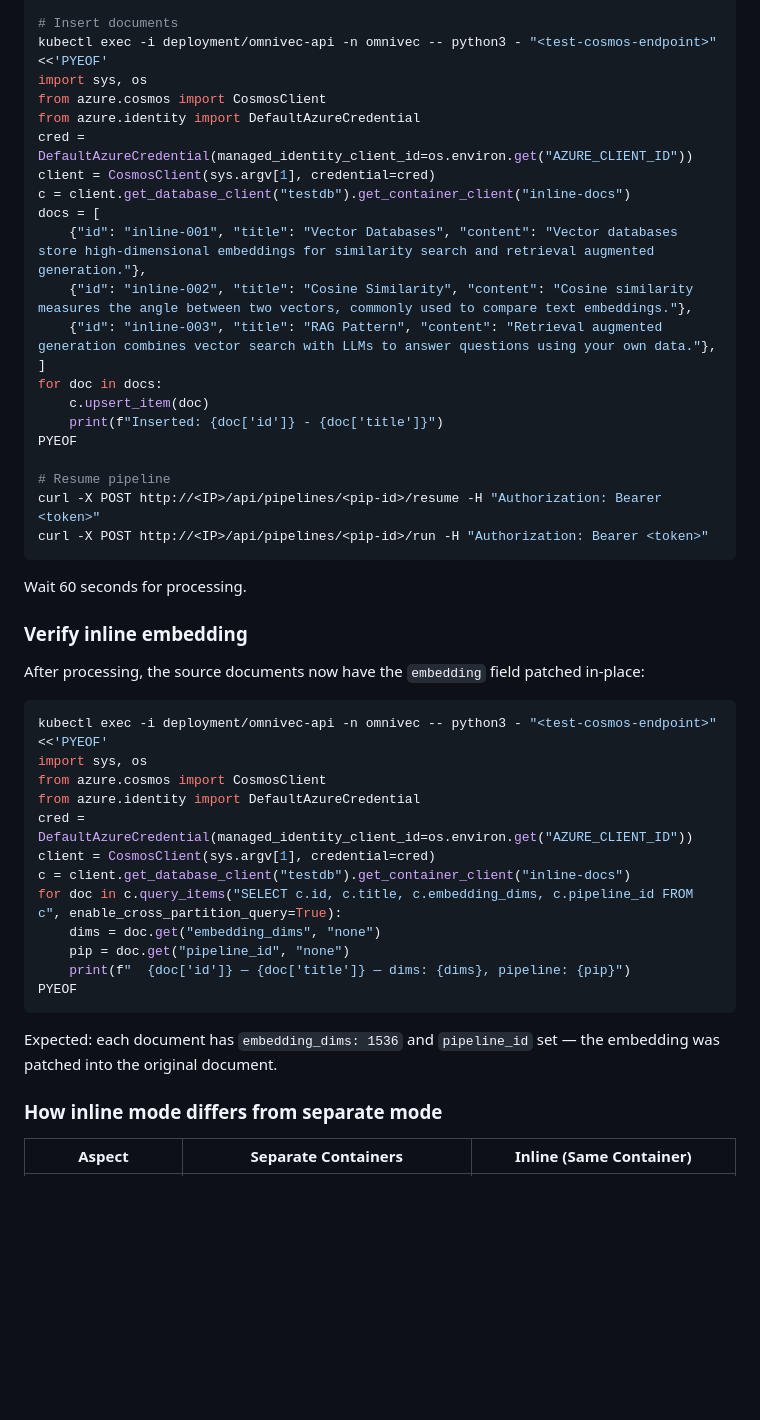
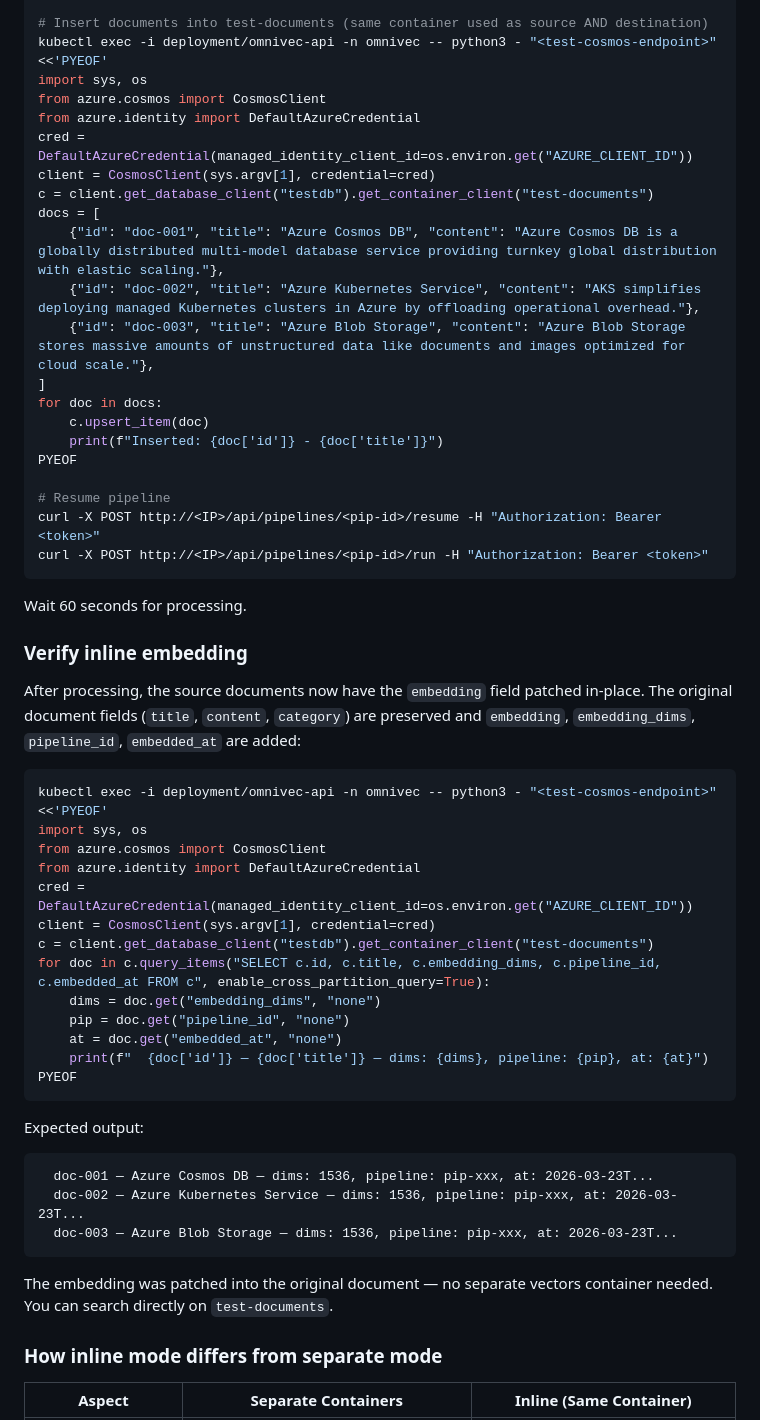
Before and after one commit to AzureCosmosDB/OmniVec, a Markdown page: docs/e2e-guide.md, the part around one of its changes. Rendered like a GitHub page; blank space fills up the shorter version.

Commit message:
Update inline test to use same test-documents container as source and destination

````diff
--- a/docs/e2e-guide.md
+++ b/docs/e2e-guide.md
@@ -442,18 +444,18 @@ curl -X POST http://<IP>/api/pipelines \
     "process_existing": true
   }'
 
-# Insert documents
+# Insert documents into test-documents (same container used as source AND destination)
 kubectl exec -i deployment/omnivec-api -n omnivec -- python3 - "<test-cosmos-endpoint>" <<'PYEOF'
 import sys, os
 from azure.cosmos import CosmosClient
 from azure.identity import DefaultAzureCredential
 cred = DefaultAzureCredential(managed_identity_client_id=os.environ.get("AZURE_CLIENT_ID"))
 client = CosmosClient(sys.argv[1], credential=cred)
-c = client.get_database_client("testdb").get_container_client("inline-docs")
+c = client.get_database_client("testdb").get_container_client("test-documents")
 docs = [
-    {"id": "inline-001", "title": "Vector Databases", "content": "Vector databases store high-dimensional embeddings for similarity search and retrieval augmented generation."},
-    {"id": "inline-002", "title": "Cosine Similarity", "content": "Cosine similarity measures the angle between two vectors, commonly used to compare text embeddings."},
-    {"id": "inline-003", "title": "RAG Pattern", "content": "Retrieval augmented generation combines vector search with LLMs to answer questions using your own data."},
+    {"id": "doc-001", "title": "Azure Cosmos DB", "content": "Azure Cosmos DB is a globally distributed multi-model database service providing turnkey global distribution with elastic scaling."},
+    {"id": "doc-002", "title": "Azure Kubernetes Service", "content": "AKS simplifies deploying managed Kubernetes clusters in Azure by offloading operational overhead."},
+    {"id": "doc-003", "title": "Azure Blob Storage", "content": "Azure Blob Storage stores massive amounts of unstructured data like documents and images optimized for cloud scale."},
 ]
 for doc in docs:
     c.upsert_item(doc)
@@ -469,7 +471,7 @@ Wait 60 seconds for processing.
 
 ### Verify inline embedding
 
-After processing, the source documents now have the `embedding` field patched in-place:
+After processing, the source documents now have the `embedding` field patched in-place. The original document fields (`title`, `content`, `category`) are preserved and `embedding`, `embedding_dims`, `pipeline_id`, `embedded_at` are added:
 
 ```powershell
 kubectl exec -i deployment/omnivec-api -n omnivec -- python3 - "<test-cosmos-endpoint>" <<'PYEOF'
@@ -478,15 +480,23 @@ from azure.cosmos import CosmosClient
 from azure.identity import DefaultAzureCredential
 cred = DefaultAzureCredential(managed_identity_client_id=os.environ.get("AZURE_CLIENT_ID"))
 client = CosmosClient(sys.argv[1], credential=cred)
-c = client.get_database_client("testdb").get_container_client("inline-docs")
-for doc in c.query_items("SELECT c.id, c.title, c.embedding_dims, c.pipeline_id FROM c", enable_cross_partition_query=True):
+c = client.get_database_client("testdb").get_container_client("test-documents")
+for doc in c.query_items("SELECT c.id, c.title, c.embedding_dims, c.pipeline_id, c.embedded_at FROM c", enable_cross_partition_query=True):
     dims = doc.get("embedding_dims", "none")
     pip = doc.get("pipeline_id", "none")
-    print(f"  {doc['id']} — {doc['title']} — dims: {dims}, pipeline: {pip}")
+    at = doc.get("embedded_at", "none")
+    print(f"  {doc['id']} — {doc['title']} — dims: {dims}, pipeline: {pip}, at: {at}")
 PYEOF
 ```
 
-Expected: each document has `embedding_dims: 1536` and `pipeline_id` set — the embedding was patched into the original document.
+Expected output:
+```
+  doc-001 — Azure Cosmos DB — dims: 1536, pipeline: pip-xxx, at: 2026-03-23T...
+  doc-002 — Azure Kubernetes Service — dims: 1536, pipeline: pip-xxx, at: 2026-03-23T...
+  doc-003 — Azure Blob Storage — dims: 1536, pipeline: pip-xxx, at: 2026-03-23T...
+```
+
+The embedding was patched into the original document — no separate vectors container needed. You can search directly on `test-documents`.
 
 ### How inline mode differs from separate mode
 
````
Also changed, not shown: other parts of docs/e2e-guide.md (+14 -12 lines).
